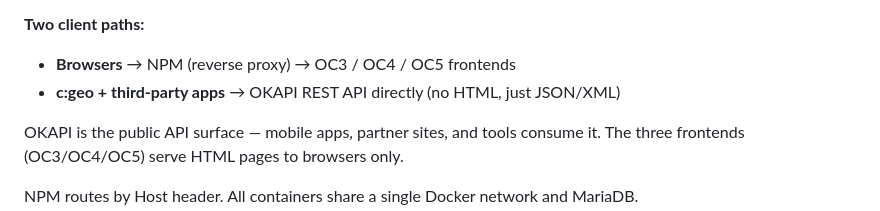
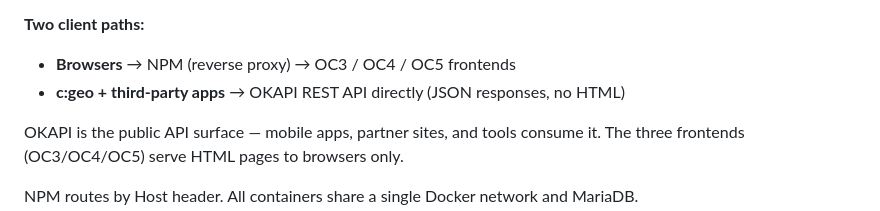
Before and after one commit to hxdimpf/oc5, a Markdown page: public/docs/architecture.md, the part around the change. Rendered like a GitHub page.

Commit message:
docs: sync — JSON only for OKAPI

```diff
--- a/public/docs/architecture.md
+++ b/public/docs/architecture.md
@@ -46,7 +46,7 @@ Seven Docker stacks: dockge, npm, mariadb, oc3, oc4, oc5, okapi.
 
 **Two client paths:**
 - **Browsers** → NPM (reverse proxy) → OC3 / OC4 / OC5 frontends
-- **c:geo + third-party apps** → OKAPI REST API directly (no HTML, just JSON/XML)
+- **c:geo + third-party apps** → OKAPI REST API directly (JSON responses, no HTML)
 
 OKAPI is the public API surface — mobile apps, partner sites, and tools consume it.
 The three frontends (OC3/OC4/OC5) serve HTML pages to browsers only.
```
